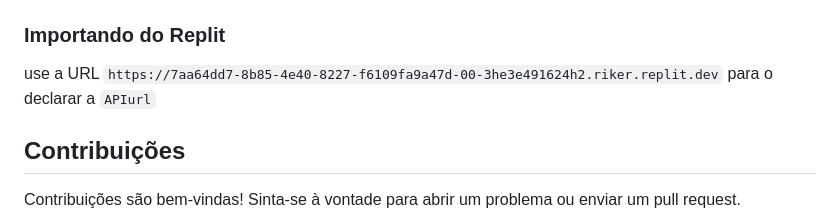
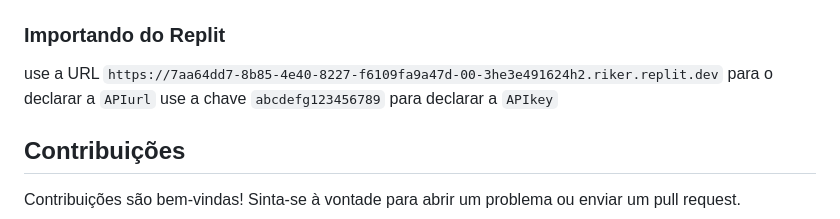
Before and after one commit to franciscoGimenes/crypAPI, a Markdown page: README.md, the part around the change. Drawn GitHub-style.

```diff
--- a/README.md
+++ b/README.md
@@ -89,6 +89,7 @@ fetch(`${apiUrl}/decrypt`, {
 ### Importando do Replit
 
 use a URL `https://7aa64dd7-8b85-4e40-8227-f6109fa9a47d-00-3he3e491624h2.riker.replit.dev` para o declarar a `APIurl`
+use a chave `abcdefg123456789` para declarar a `APIkey`
 
 ## Contribuições
 
```
